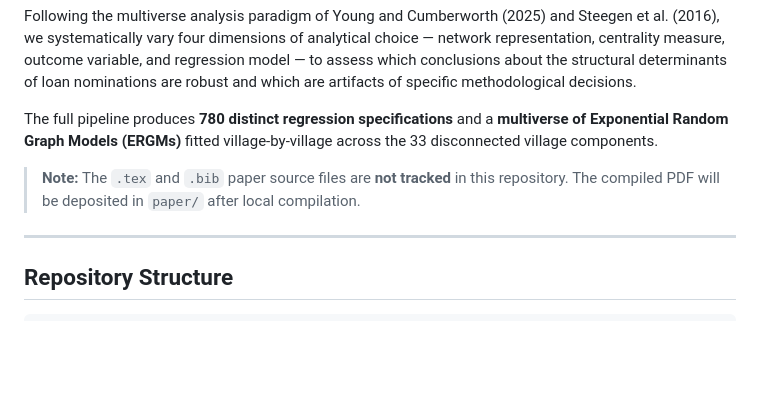
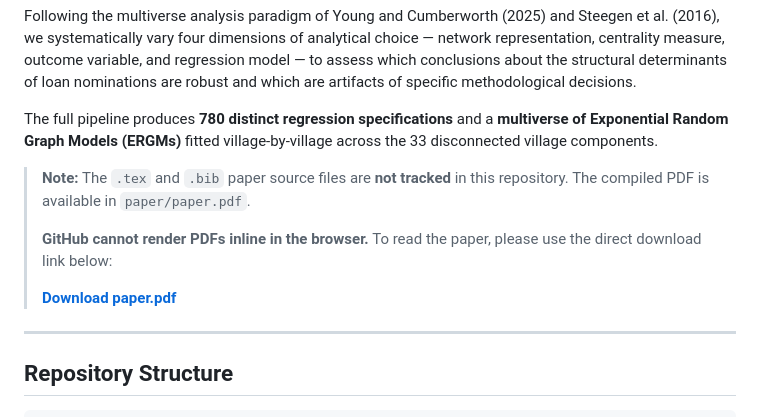
Before and after one commit to mboudour/karnataka-multiverse-network, a Markdown page: README.md, the part around the change. GitHub-like rendering; blank space fills up the shorter version.

Commit message:
Add direct PDF download link to README (GitHub cannot render PDFs inline)

```diff
--- a/README.md
+++ b/README.md
@@ -13,7 +13,11 @@ Following the multiverse analysis paradigm of Young and Cumberworth (2025) and S
 
 The full pipeline produces **780 distinct regression specifications** and a **multiverse of Exponential Random Graph Models (ERGMs)** fitted village-by-village across the 33 disconnected village components.
 
-> **Note:** The `.tex` and `.bib` paper source files are **not tracked** in this repository. The compiled PDF will be deposited in `paper/` after local compilation.
+> **Note:** The `.tex` and `.bib` paper source files are **not tracked** in this repository. The compiled PDF is available in `paper/paper.pdf`.
+>
+> **GitHub cannot render PDFs inline in the browser.** To read the paper, please use the direct download link below:
+>
+> [**Download paper.pdf**](https://github.com/mboudour/karnataka-multiverse-network/raw/master/paper/paper.pdf)
 
 ---
 
```
